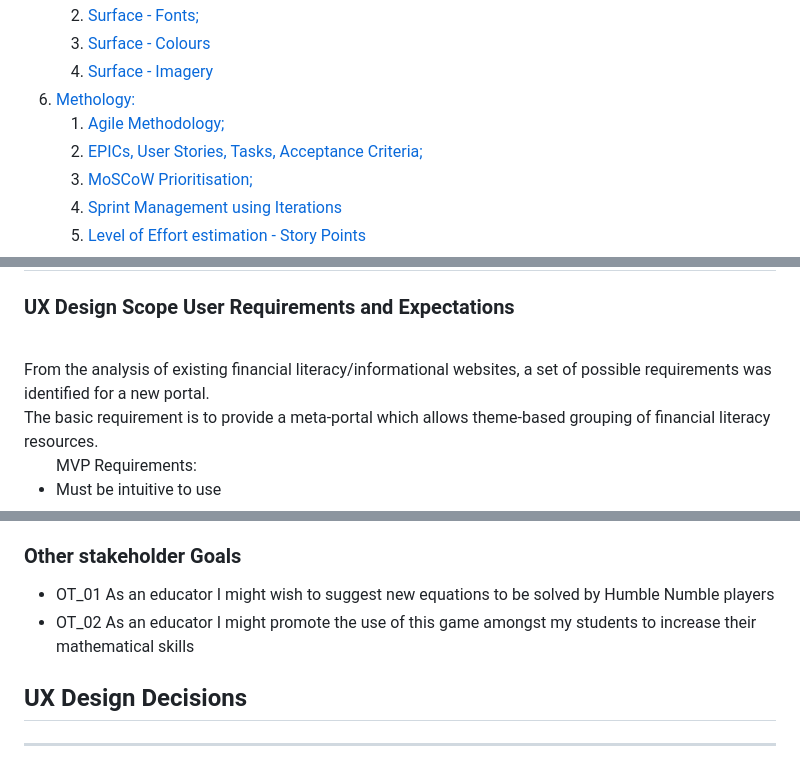
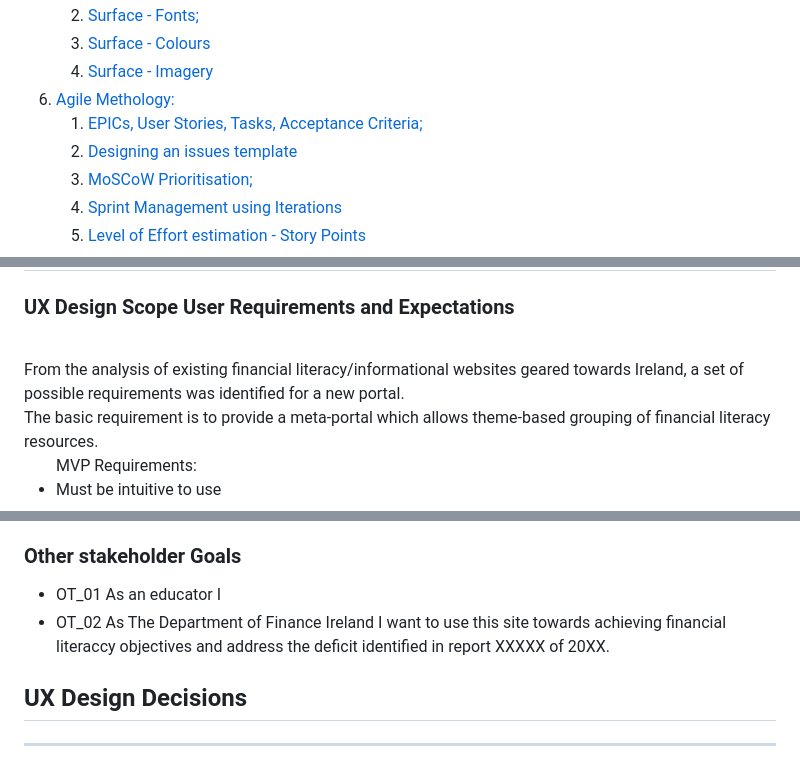
Before and after one commit to StephenWinters95/FLIT_Main_Ste, a Markdown page: README.md, 3 parts joined by grey strips. GitHub-like rendering.

```diff
--- a/README.md
+++ b/README.md
@@ -21,9 +21,9 @@
     2. [Surface - Fonts; ](#fonts-chosen)
     3. [Surface - Colours](#colour-scheme)
     4. [Surface - Imagery](#design-images)
-6. [Methology: ](#methodology)
-    1. [Agile Methodology; ](#agile)
-    2. [EPICs, User Stories, Tasks, Acceptance Criteria;](#issues-planning)
+6. [Agile Methology: ](#agile)
+    1. [EPICs, User Stories, Tasks, Acceptance Criteria;](#issues-planning)
+    2. [Designing an issues template](#issues-template)
     3. [MoSCoW Prioritisation;](#labels)
     4. [Sprint Management using Iterations](#iterations)
     5. [Level of Effort estimation - Story Points](#story-points)
@@ -147,7 +147,7 @@ g. who wish to understand what financial information is relevant and important t
 
 ### UX Design Scope User Requirements and Expectations
 <br>
-From the analysis of existing financial literacy/informational websites, a set of possible requirements was identified for a new portal.
+From the analysis of existing financial literacy/informational websites geared towards Ireland, a set of possible requirements was identified for a new portal.
 <br>
 The basic requirement is to provide a meta-portal which allows theme-based grouping of financial literacy resources.
 <br>
@@ -241,7 +243,7 @@ Initial themes loaded and displayed will be based on ROI (Republic of Ireland) d
 
 ### Other stakeholder Goals
-* OT_01 As an educator I might wish to suggest new equations to be solved by Humble Numble players
-* OT_02 As an educator I might promote the use of this game amongst my students to increase their mathematical skills
+* OT_01 As an educator I
+* OT_02 As The Department of Finance Ireland I want to use this site towards achieving financial literaccy objectives and address the deficit identified in report XXXXX of 20XX.
 
 
 ## UX Design Decisions
```
Also changed, not shown: other parts of README.md (+33 -31 lines).
